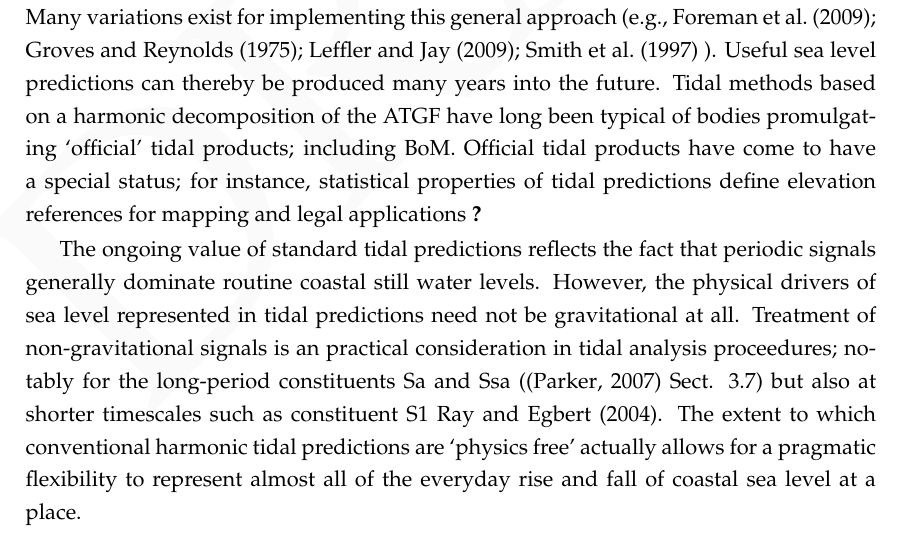
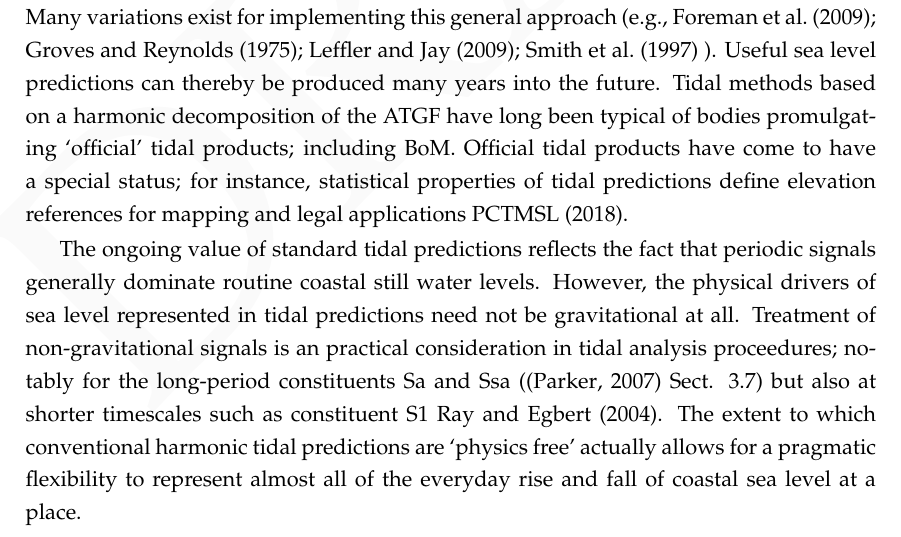
Before and after one commit to andreustaylor/sealevelthesis, a LaTeX thesis (thesis.tex, which reads chapters/aggregated_oceanmaps_forecast.tex): part of page 74 of 167, cut so that both start at the same text. Compiled offline with pdfLaTeX.

Commit message:
Updates from Overleaf

```diff
--- a/chapters/aggregated_oceanmaps_forecast.tex
+++ b/chapters/aggregated_oceanmaps_forecast.tex
@@ -75,7 +75,7 @@ Tidal techniques exploit the significance of periodic sea level variations obser
 Many variations exist for implementing this general approach (e.g., \cite{Foreman:2009bg,Groves:1975ky,LEFFLER:2009ej,Smith:1997ut} ).
 Useful sea level predictions can thereby be produced many years into the future.
 Tidal methods based on a harmonic decomposition of the ATGF have long been typical of bodies promulgating `official' tidal products; including BoM.
-Official tidal products have come to have a special status; for instance, statistical properties of tidal predictions define elevation references for mapping and legal applications \cite{Mapping:2014wu}
+Official tidal products have come to have a special status; for instance, statistical properties of tidal predictions define elevation references for mapping and legal applications \cite{PCTMSL-sp9}.
 
 % ...periodic but not astro
 The ongoing value of standard tidal predictions reflects the fact that periodic signals generally dominate routine coastal still water levels.
```
